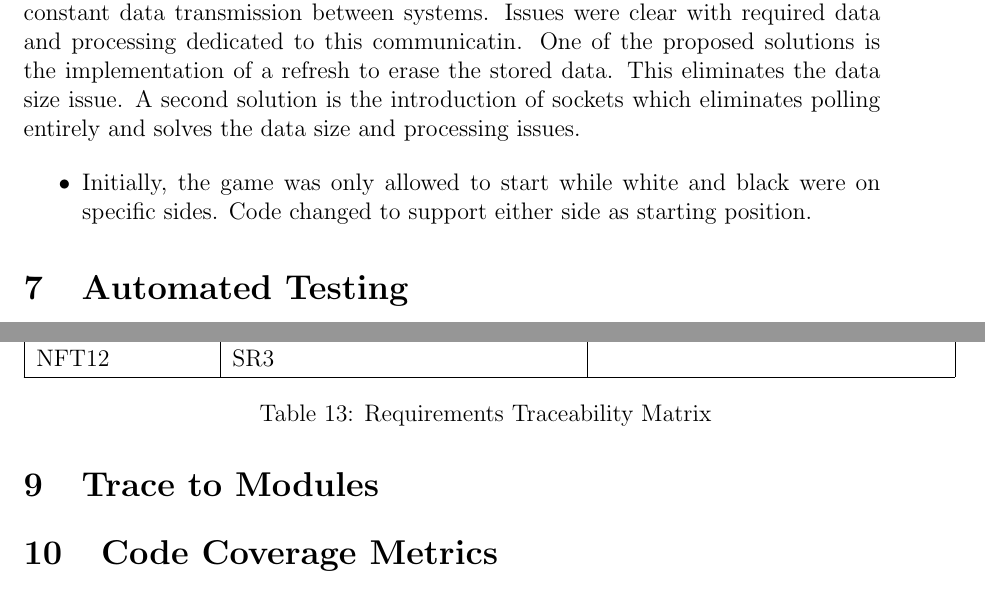
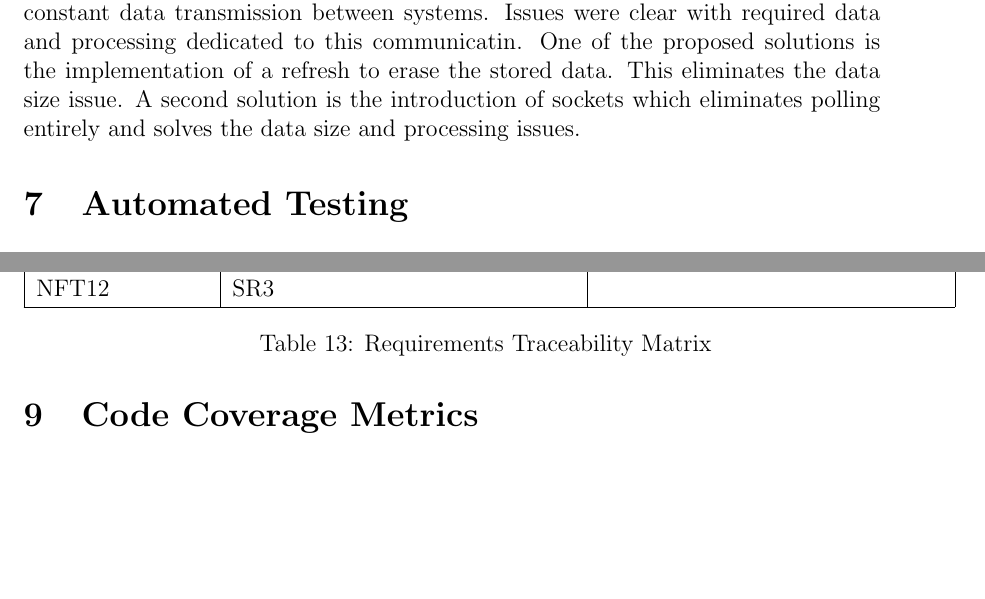
Before and after one commit to JonCels/chess-connect, a LaTeX document (docs/VnVReport/VnVReport.tex): two parts of pages 25 and 27 of 36, joined at a grey line, cut so that both start at the same text, the shorter picture padded with empty space. Compiled offline with pdfLaTeX.

Commit message:
Remove conflicting changes

```diff
--- a/docs/VnVReport/VnVReport.tex
+++ b/docs/VnVReport/VnVReport.tex
@@ -642,12 +643,6 @@ solutions is the implementation of a refresh to erase the stored data. This
 eliminates the data size issue. A second solution is the introduction of sockets
 which eliminates polling entirely and solves the data size and processing issues.
 
-
-\begin{itemize}
-  \item Initially, the game was only allowed to start while white and black were on specific sides. Code changed to support either side as starting position.
-\end{itemize}
-
-
 \section{Automated Testing}
 \subsection{C++}
   Since Arduino files are .ino and cannot be build using a g++ compiler, a build script has been created to convert the file to a .cpp filetype, compile it with
@@ -765,8 +760,6 @@ of our front-end application.
   \hline
 \caption{Requirements Traceability Matrix}
 \end{longtable}
-
-\section{Trace to Modules}
 
 \section{Code Coverage Metrics}
 
```
Also changed, not shown: docs/VnVReport/VnVReport.pdf, docs/VnVReport/VnVReport.tex (1 more changed lines).
